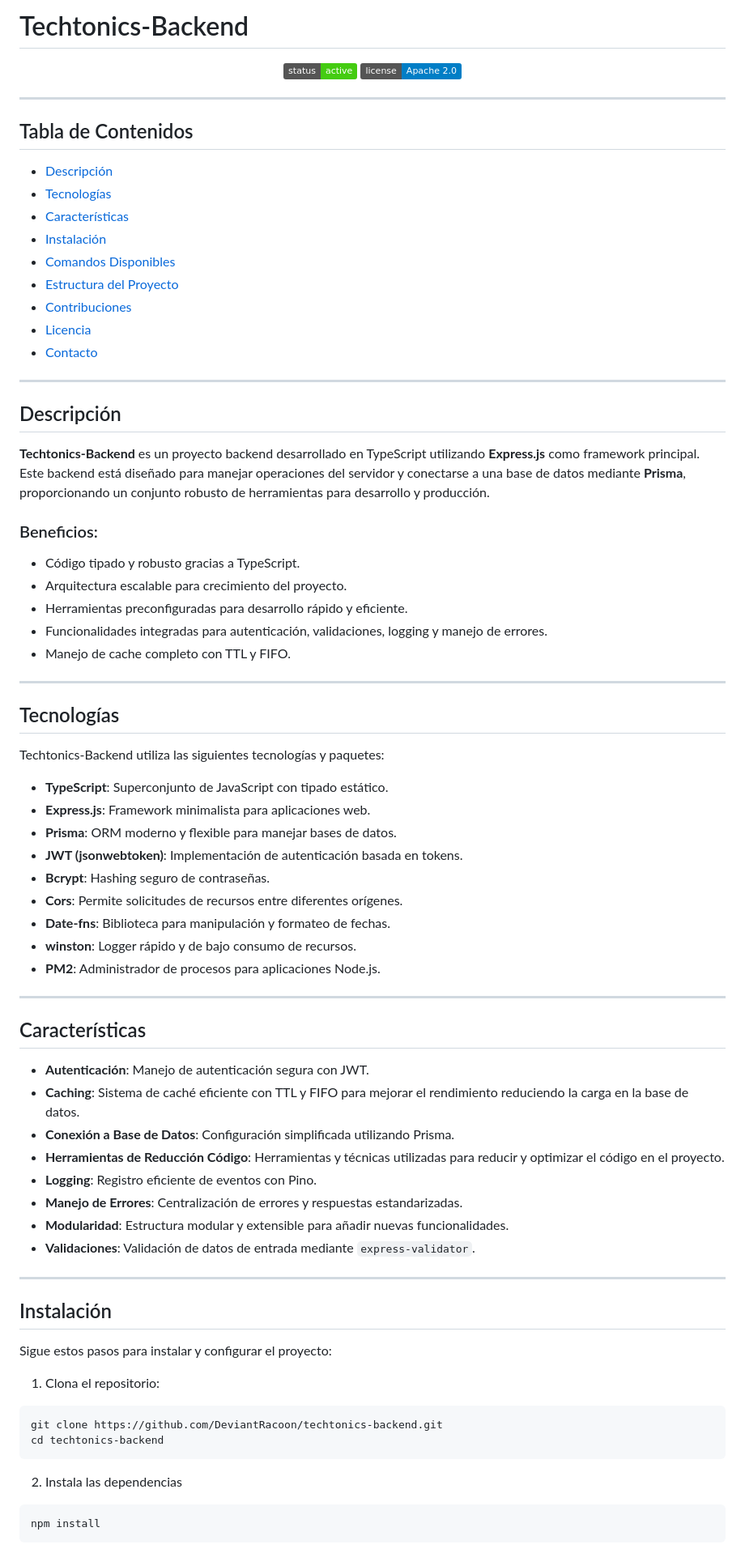
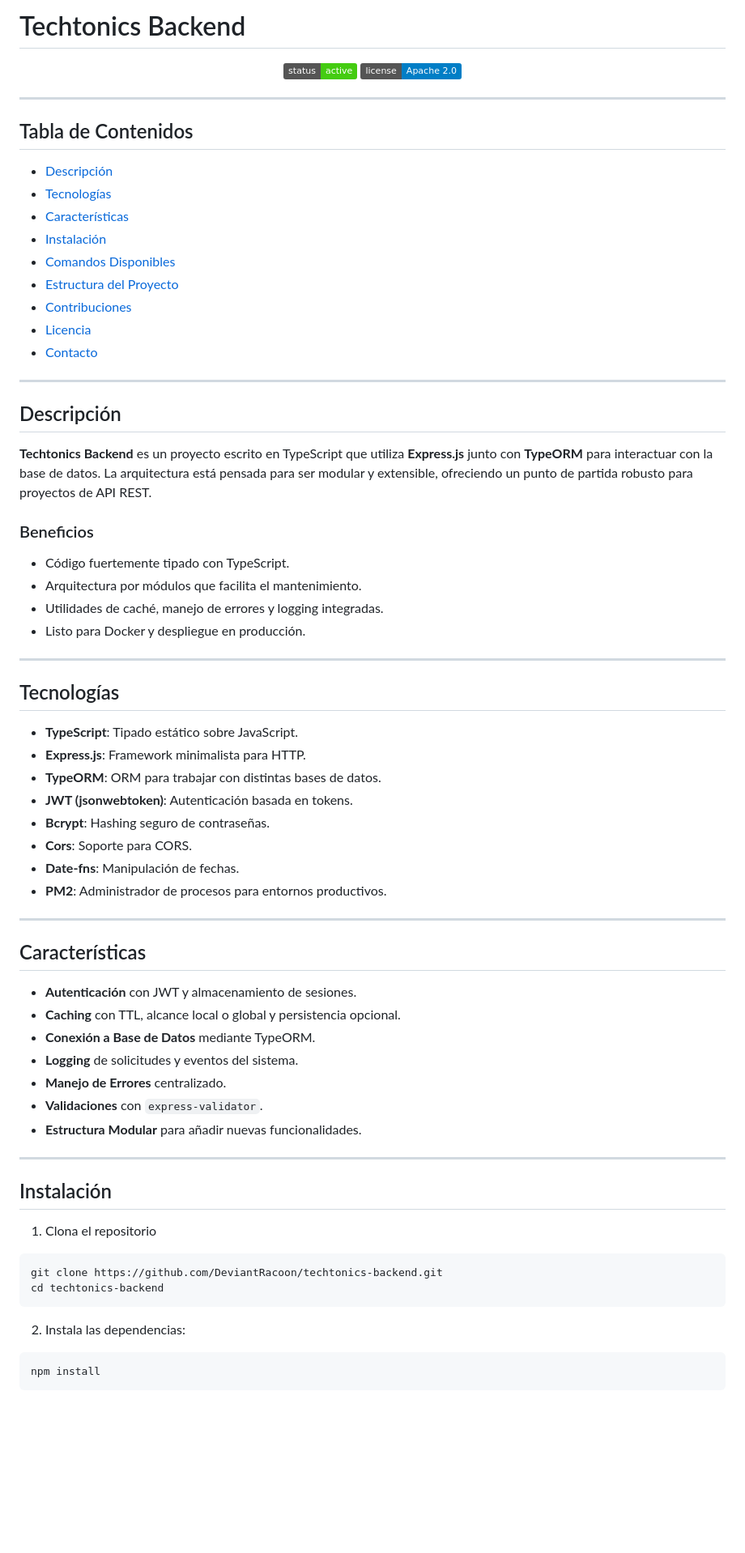
Before and after one commit to DeviantRacoon/techtonics-backend, a Markdown page: README.md, the part around one of its changes. Shown at 81% size. Drawn GitHub-style; badges without logos; blank space fills up the shorter version.

Commit message:
docs: update readme and add architecture overview

````diff
--- a/README.md
+++ b/README.md
@@ -1,4 +1,4 @@
-# Techtonics-Backend
+# Techtonics Backend
 
 <div align="center">
 
@@ -10,7 +10,6 @@
 ---
 
 ## Tabla de Contenidos
-
 - [Descripción](#descripción)
 - [Tecnologías](#tecnologías)
 - [Características](#características)
@@ -23,61 +22,54 @@
 
 ---
 
-## Descripción <a name="descripción"></a>
+## Descripción
 
-**Techtonics-Backend** es un proyecto backend desarrollado en TypeScript utilizando **Express.js** como framework principal. Este backend está diseñado para manejar operaciones del servidor y conectarse a una base de datos mediante **Prisma**, proporcionando un conjunto robusto de herramientas para desarrollo y producción.
+**Techtonics Backend** es un proyecto escrito en TypeScript que utiliza **Express.js** junto con **TypeORM** para interactuar con la base de datos. La arquitectura está pensada para ser modular y extensible, ofreciendo un punto de partida robusto para proyectos de API REST.
 
-### Beneficios:
+### Beneficios
 
-- Código tipado y robusto gracias a TypeScript.
-- Arquitectura escalable para crecimiento del proyecto.
-- Herramientas preconfiguradas para desarrollo rápido y eficiente.
-- Funcionalidades integradas para autenticación, validaciones, logging y manejo de errores.
-- Manejo de cache completo con TTL y FIFO.
+- Código fuertemente tipado con TypeScript.
+- Arquitectura por módulos que facilita el mantenimiento.
+- Utilidades de caché, manejo de errores y logging integradas.
+- Listo para Docker y despliegue en producción.
 
 ---
 
-## Tecnologías <a name="tecnologías"></a>
+## Tecnologías
 
-Techtonics-Backend utiliza las siguientes tecnologías y paquetes:
-
-- **TypeScript**: Superconjunto de JavaScript con tipado estático.
-- **Express.js**: Framework minimalista para aplicaciones web.
-- **Prisma**: ORM moderno y flexible para manejar bases de datos.
-- **JWT (jsonwebtoken)**: Implementación de autenticación basada en tokens.
+- **TypeScript**: Tipado estático sobre JavaScript.
+- **Express.js**: Framework minimalista para HTTP.
+- **TypeORM**: ORM para trabajar con distintas bases de datos.
+- **JWT (jsonwebtoken)**: Autenticación basada en tokens.
 - **Bcrypt**: Hashing seguro de contraseñas.
-- **Cors**: Permite solicitudes de recursos entre diferentes orígenes.
-- **Date-fns**: Biblioteca para manipulación y formateo de fechas.
-- **winston**: Logger rápido y de bajo consumo de recursos.
-- **PM2**: Administrador de procesos para aplicaciones Node.js.
+- **Cors**: Soporte para CORS.
+- **Date-fns**: Manipulación de fechas.
+- **PM2**: Administrador de procesos para entornos productivos.
 
 ---
 
-## Características <a name="características"></a>
+## Características
 
-- **Autenticación**: Manejo de autenticación segura con JWT.
-- **Caching**: Sistema de caché eficiente con TTL y FIFO para mejorar el rendimiento reduciendo la carga en la base de datos.
-- **Conexión a Base de Datos**: Configuración simplificada utilizando Prisma.
-- **Herramientas de Reducción Código**: Herramientas y técnicas utilizadas para reducir y optimizar el código en el proyecto.
-- **Logging**: Registro eficiente de eventos con Pino.
-- **Manejo de Errores**: Centralización de errores y respuestas estandarizadas.
-- **Modularidad**: Estructura modular y extensible para añadir nuevas funcionalidades.
-- **Validaciones**: Validación de datos de entrada mediante `express-validator`.
+- **Autenticación** con JWT y almacenamiento de sesiones.
+- **Caching** con TTL, alcance local o global y persistencia opcional.
+- **Conexión a Base de Datos** mediante TypeORM.
+- **Logging** de solicitudes y eventos del sistema.
+- **Manejo de Errores** centralizado.
+- **Validaciones** con `express-validator`.
+- **Estructura Modular** para añadir nuevas funcionalidades.
 
 ---
 
-## Instalación <a name="instalación"></a>
+## Instalación
 
-Sigue estos pasos para instalar y configurar el proyecto:
-
-1. Clona el repositorio:
+1. Clona el repositorio
 
 ```bash
 git clone https://github.com/DeviantRacoon/techtonics-backend.git
 cd techtonics-backend
 ```
 
-2.  Instala las dependencias
+2. Instala las dependencias:
 
 ```bash
 npm install
````
Also changed, not shown: other parts of README.md (+28 -38 lines), ARCHITECTURE.md (added, +33 -0 lines).
